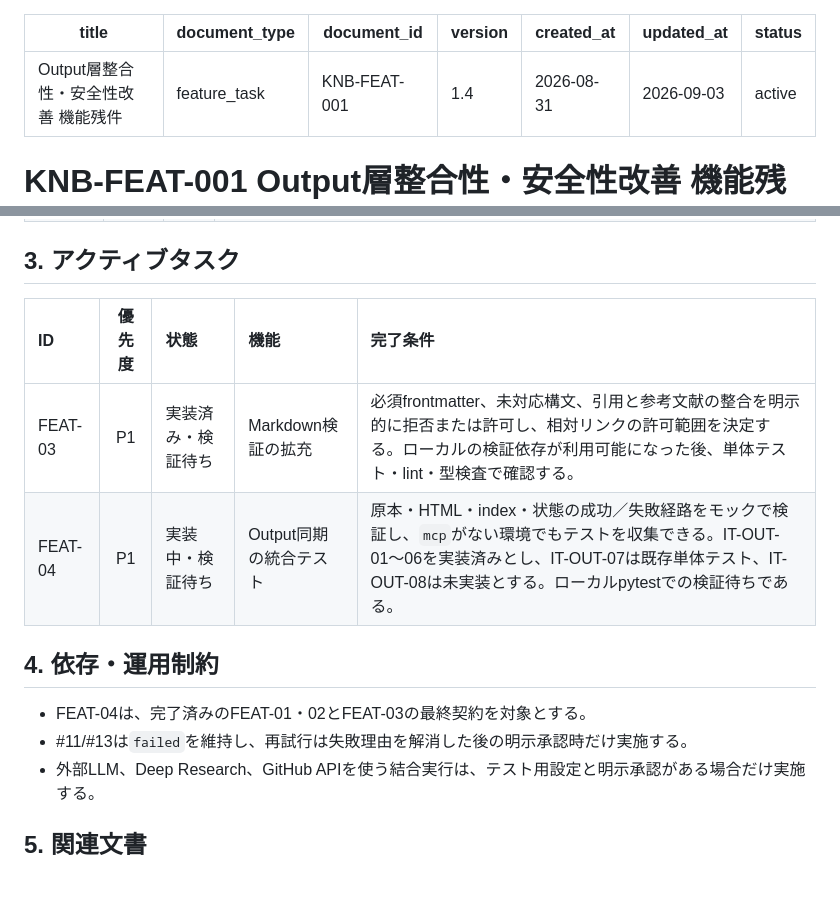
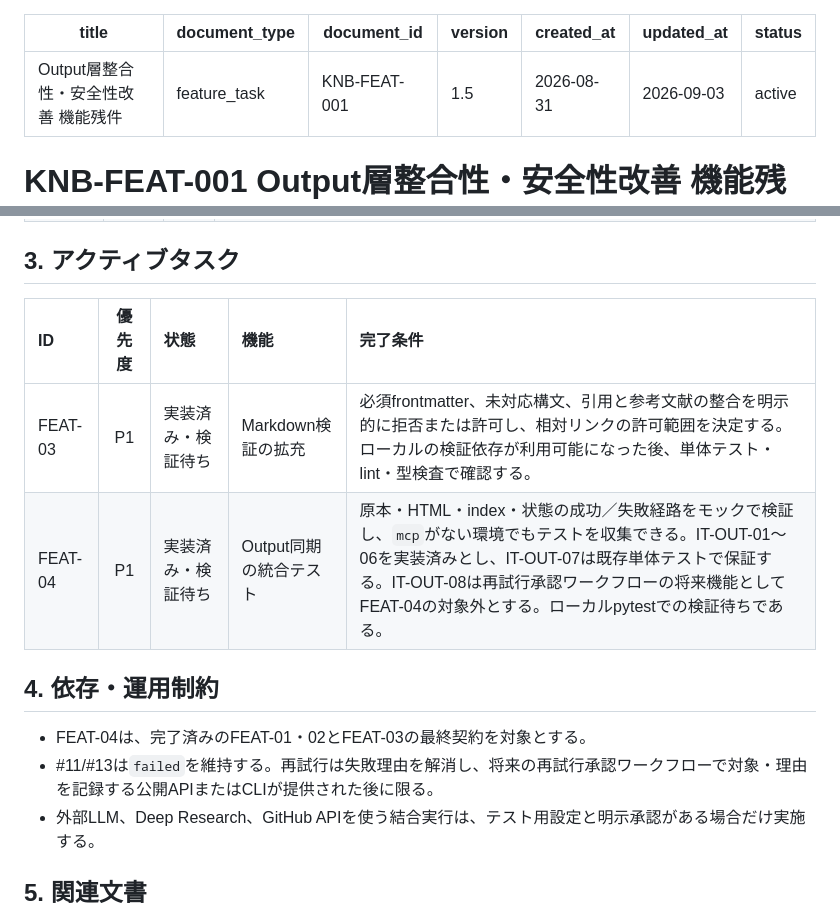
Before and after one commit to xzyozi/knowage-bank, a Markdown page: docs/features/KNB-FEAT-001_Output層整合性・安全性残件.md, 2 parts joined by grey strips. Rendered like a GitHub page; blank space fills up the shorter version.

```diff
--- a/docs/features/KNB-FEAT-001_Output層整合性・安全性残件.md
+++ b/docs/features/KNB-FEAT-001_Output層整合性・安全性残件.md
@@ -2,7 +2,7 @@
 title: "Output層整合性・安全性改善 機能残件"
 document_type: "feature_task"
 document_id: "KNB-FEAT-001"
-version: "1.4"
+version: "1.5"
 created_at: "2026-08-31"
 updated_at: "2026-09-03"
 status: "active"
@@ -19,14 +19,14 @@ status: "active"
 | FEAT-02 |   P0   | 完了 | `repair_truncated_json`、旧JSON生成・解析を撤去し、Issue同期・手動CLI・MCP CLI・`ArticleBuilder`をMarkdown正規入力へ統一した。 |
 
 ## 3. アクティブタスク
-| ID      | 優先度 | 状態               | 機能                   | 完了条件                                                                                                                                                                                                            |
-| :------ | :----: | :----------------- | :--------------------- | :------------------------------------------------------------------------------------------------------------------------------------------------------------------------------------------------------------------ |
-| FEAT-03 |   P1   | 実装済み・検証待ち | Markdown検証の拡充     | 必須frontmatter、未対応構文、引用と参考文献の整合を明示的に拒否または許可し、相対リンクの許可範囲を決定する。ローカルの検証依存が利用可能になった後、単体テスト・lint・型検査で確認する。                           |
-| FEAT-04 |   P1   | 実装中・検証待ち   | Output同期の統合テスト | 原本・HTML・index・状態の成功／失敗経路をモックで検証し、`mcp`がない環境でもテストを収集できる。IT-OUT-01〜06を実装済みとし、IT-OUT-07は既存単体テスト、IT-OUT-08は未実装とする。ローカルpytestでの検証待ちである。 |
+| ID      | 優先度 | 状態               | 機能                   | 完了条件                                                                                                                                                                                                                                                                     |
+| :------ | :----: | :----------------- | :--------------------- | :--------------------------------------------------------------------------------------------------------------------------------------------------------------------------------------------------------------------------------------------------------------------------- |
+| FEAT-03 |   P1   | 実装済み・検証待ち | Markdown検証の拡充     | 必須frontmatter、未対応構文、引用と参考文献の整合を明示的に拒否または許可し、相対リンクの許可範囲を決定する。ローカルの検証依存が利用可能になった後、単体テスト・lint・型検査で確認する。                                                                                    |
+| FEAT-04 |   P1   | 実装済み・検証待ち | Output同期の統合テスト | 原本・HTML・index・状態の成功／失敗経路をモックで検証し、`mcp`がない環境でもテストを収集できる。IT-OUT-01〜06を実装済みとし、IT-OUT-07は既存単体テストで保証する。IT-OUT-08は再試行承認ワークフローの将来機能としてFEAT-04の対象外とする。ローカルpytestでの検証待ちである。 |
 
 ## 4. 依存・運用制約
 - FEAT-04は、完了済みのFEAT-01・02とFEAT-03の最終契約を対象とする。
-- #11/#13は`failed`を維持し、再試行は失敗理由を解消した後の明示承認時だけ実施する。
+- #11/#13は`failed`を維持する。再試行は失敗理由を解消し、将来の再試行承認ワークフローで対象・理由を記録する公開APIまたはCLIが提供された後に限る。
 - 外部LLM、Deep Research、GitHub APIを使う結合実行は、テスト用設定と明示承認がある場合だけ実施する。
 
 ## 5. 関連文書
```
Also changed, not shown: docs/analysis/KNB-PM-001_Output層整合性・安全性改善_開発タスク管理.md (+17 -16 lines), 1 other file.
